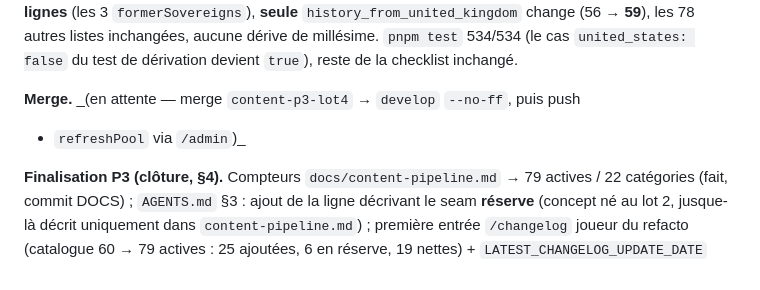
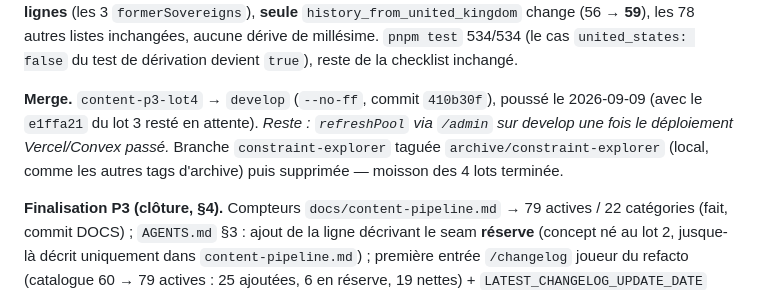
Before and after one commit to Tomspace900/geodoku, a Markdown page: docs/content-refactor-p3.md, the part around the change. Drawn GitHub-style.

Commit message:
[DOCS] P3 lot 4 — merge fait, constraint-explorer archivée

```diff
--- a/docs/content-refactor-p3.md
+++ b/docs/content-refactor-p3.md
@@ -506,8 +506,11 @@ inchangées, aucune dérive de millésime. `pnpm test` 534/534 (le cas
 `united_states: false` du test de dérivation devient `true`), reste de la
 checklist inchangé.
 
-**Merge.** _(en attente — merge `content-p3-lot4` → `develop` `--no-ff`, puis push
-+ `refreshPool` via `/admin`)_
+**Merge.** `content-p3-lot4` → `develop` (`--no-ff`, commit `410b30f`), poussé le
+2026-09-09 (avec le `e1ffa21` du lot 3 resté en attente). _Reste : `refreshPool`
+via `/admin` sur develop une fois le déploiement Vercel/Convex passé._
+Branche `constraint-explorer` taguée `archive/constraint-explorer` (local, comme
+les autres tags d'archive) puis supprimée — moisson des 4 lots terminée.
 
 **Finalisation P3 (clôture, §4).** Compteurs `docs/content-pipeline.md` → 79
 actives / 22 catégories (fait, commit DOCS) ; `AGENTS.md` §3 : ajout de la ligne
```
Also changed, not shown: docs/content-refactor-p2.md (+3 -3 lines).
